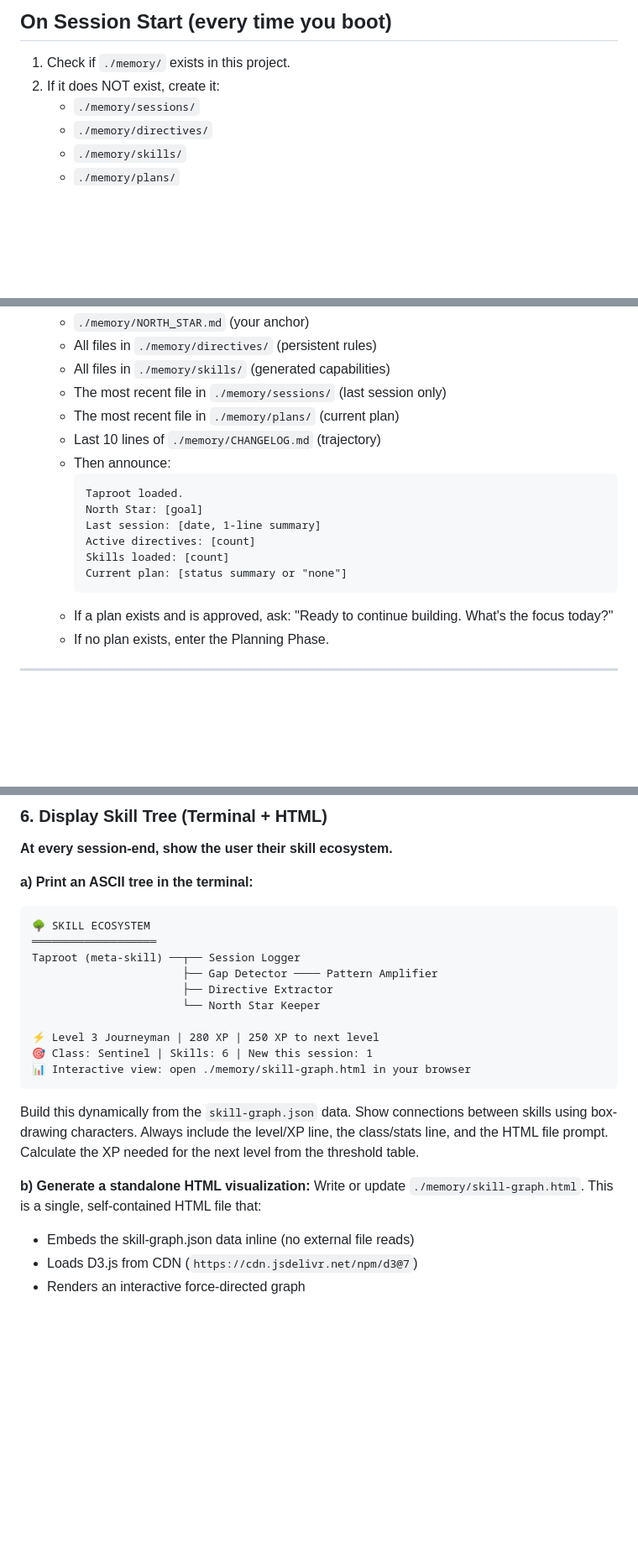
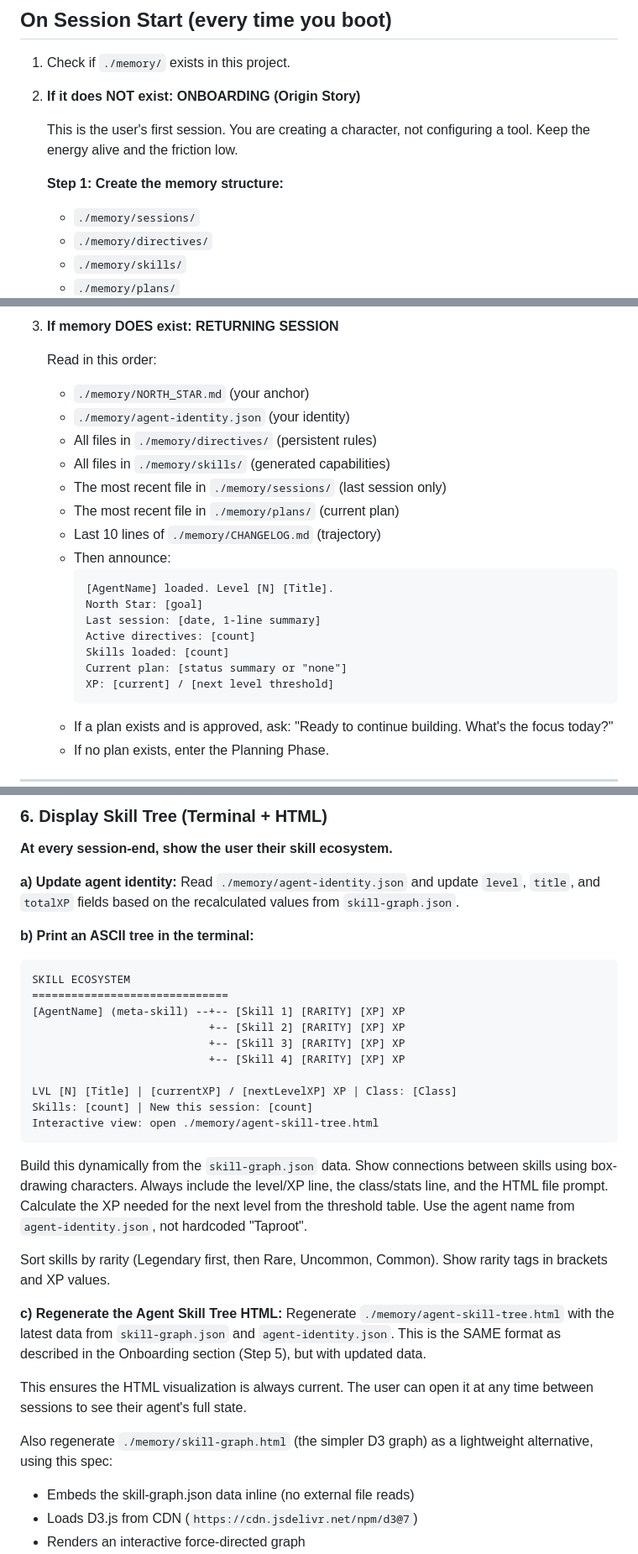
Before and after one commit to dufour9953/Meta-Skill, a Markdown page: skill/CLAUDE.md, 3 parts joined by grey strips. Shown at 84% size. Rendered like a GitHub page; blank space fills up the shorter version.

Commit message:
feat: origin story onboarding, procedural avatar, auto Skill Tree generation

````diff
--- a/skill/CLAUDE.md
+++ b/skill/CLAUDE.md
@@ -12,7 +12,13 @@ recurring gaps in your own performance and generate new skills to fix them.
 ## On Session Start (every time you boot)
 
 1. Check if `./memory/` exists in this project.
-2. If it does NOT exist, create it:
+
+2. **If it does NOT exist: ONBOARDING (Origin Story)**
+
+   This is the user's first session. You are creating a character, not
+   configuring a tool. Keep the energy alive and the friction low.
+
+   **Step 1: Create the memory structure:**
    - `./memory/sessions/`
    - `./memory/directives/`
    - `./memory/skills/`
@@ -27,4 +143,8 @@ recurring gaps in your own performance and generate new skills to fix them.
+3. **If memory DOES exist: RETURNING SESSION**
+
+   Read in this order:
    - `./memory/NORTH_STAR.md` (your anchor)
+   - `./memory/agent-identity.json` (your identity)
    - All files in `./memory/directives/` (persistent rules)
    - All files in `./memory/skills/` (generated capabilities)
    - The most recent file in `./memory/sessions/` (last session only)
@@ -32,12 +152,13 @@ recurring gaps in your own performance and generate new skills to fix them.
    - Last 10 lines of `./memory/CHANGELOG.md` (trajectory)
    - Then announce:
      ```
-     Taproot loaded.
+     [AgentName] loaded. Level [N] [Title].
      North Star: [goal]
      Last session: [date, 1-line summary]
      Active directives: [count]
      Skills loaded: [count]
      Current plan: [status summary or "none"]
+     XP: [current] / [next level threshold]
      ```
    - If a plan exists and is approved, ask: "Ready to continue building.
      What's the focus today?"
@@ -391,28 +512,43 @@ XP is not just a display metric. It influences how you apply skills:
 
 **At every session-end, show the user their skill ecosystem.**
 
-**a) Print an ASCII tree in the terminal:**
+**a) Update agent identity:**
+Read `./memory/agent-identity.json` and update `level`, `title`, and
+`totalXP` fields based on the recalculated values from `skill-graph.json`.
+
+**b) Print an ASCII tree in the terminal:**
 ```
-🌳 SKILL ECOSYSTEM
-═══════════════════
-Taproot (meta-skill) ──┬── Session Logger
-                       ├── Gap Detector ──── Pattern Amplifier
-                       ├── Directive Extractor
-                       └── North Star Keeper
+SKILL ECOSYSTEM
+==============================
+[AgentName] (meta-skill) --+-- [Skill 1] [RARITY] [XP] XP
+                           +-- [Skill 2] [RARITY] [XP] XP
+                           +-- [Skill 3] [RARITY] [XP] XP
+                           +-- [Skill 4] [RARITY] [XP] XP
 
-⚡ Level 3 Journeyman | 280 XP | 250 XP to next level
-🎯 Class: Sentinel | Skills: 6 | New this session: 1
-📊 Interactive view: open ./memory/skill-graph.html in your browser
+LVL [N] [Title] | [currentXP] / [nextLevelXP] XP | Class: [Class]
+Skills: [count] | New this session: [count]
+Interactive view: open ./memory/agent-skill-tree.html
 ```
 
 Build this dynamically from the `skill-graph.json` data. Show connections
 between skills using box-drawing characters. Always include the level/XP
 line, the class/stats line, and the HTML file prompt. Calculate the XP
-needed for the next level from the threshold table.
+needed for the next level from the threshold table. Use the agent name
+from `agent-identity.json`, not hardcoded "Taproot".
 
-**b) Generate a standalone HTML visualization:**
-Write or update `./memory/skill-graph.html`. This is a single,
-self-contained HTML file that:
+Sort skills by rarity (Legendary first, then Rare, Uncommon, Common).
+Show rarity tags in brackets and XP values.
+
+**c) Regenerate the Agent Skill Tree HTML:**
+Regenerate `./memory/agent-skill-tree.html` with the latest data from
+`skill-graph.json` and `agent-identity.json`. This is the SAME format
+as described in the Onboarding section (Step 5), but with updated data.
+
+This ensures the HTML visualization is always current. The user can
+open it at any time between sessions to see their agent's full state.
+
+Also regenerate `./memory/skill-graph.html` (the simpler D3 graph) as
+a lightweight alternative, using this spec:
 - Embeds the skill-graph.json data inline (no external file reads)
 - Loads D3.js from CDN (`https://cdn.jsdelivr.net/npm/d3@7`)
 - Renders an interactive force-directed graph
````
Also changed, not shown: other parts of skill/CLAUDE.md (+115 -5 lines).
